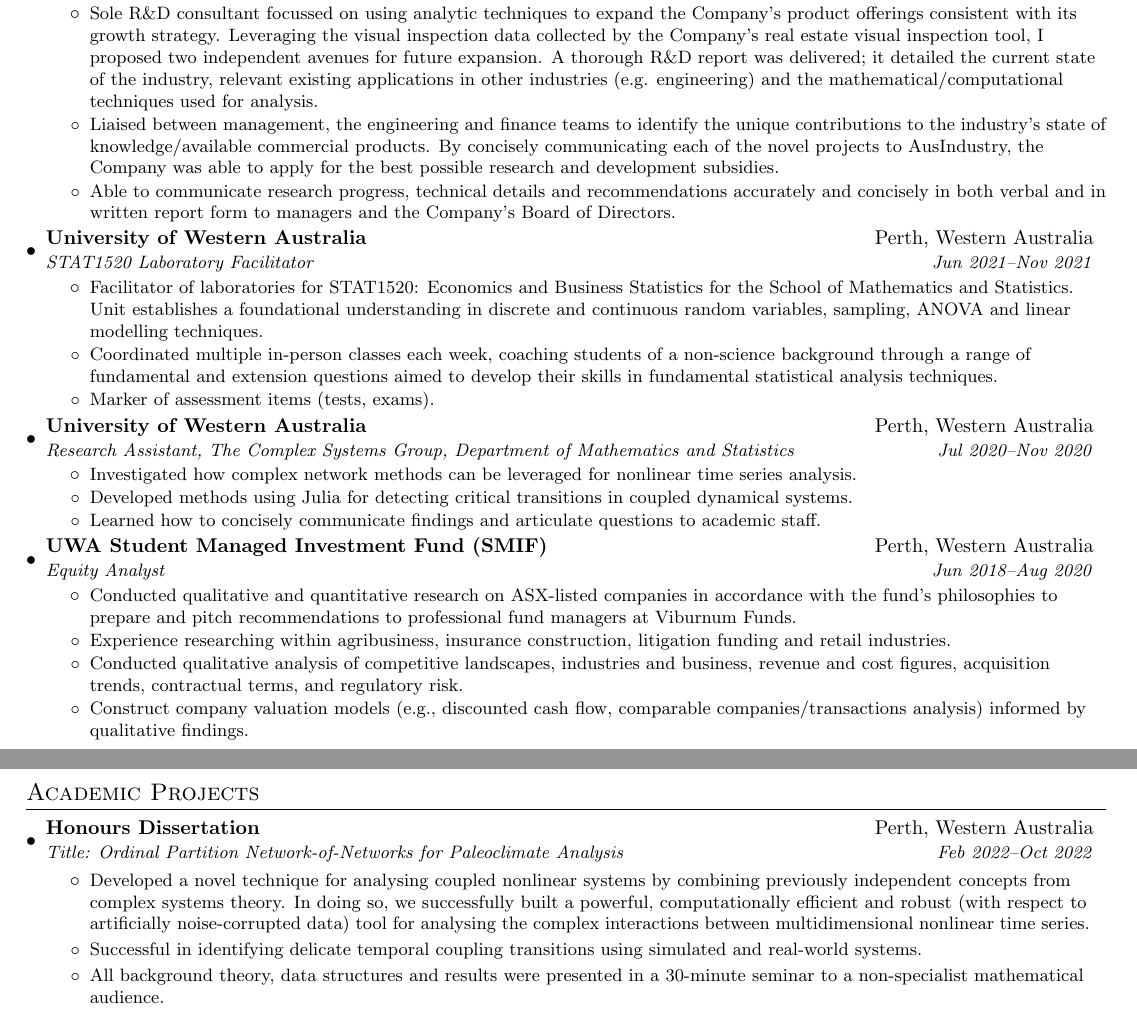
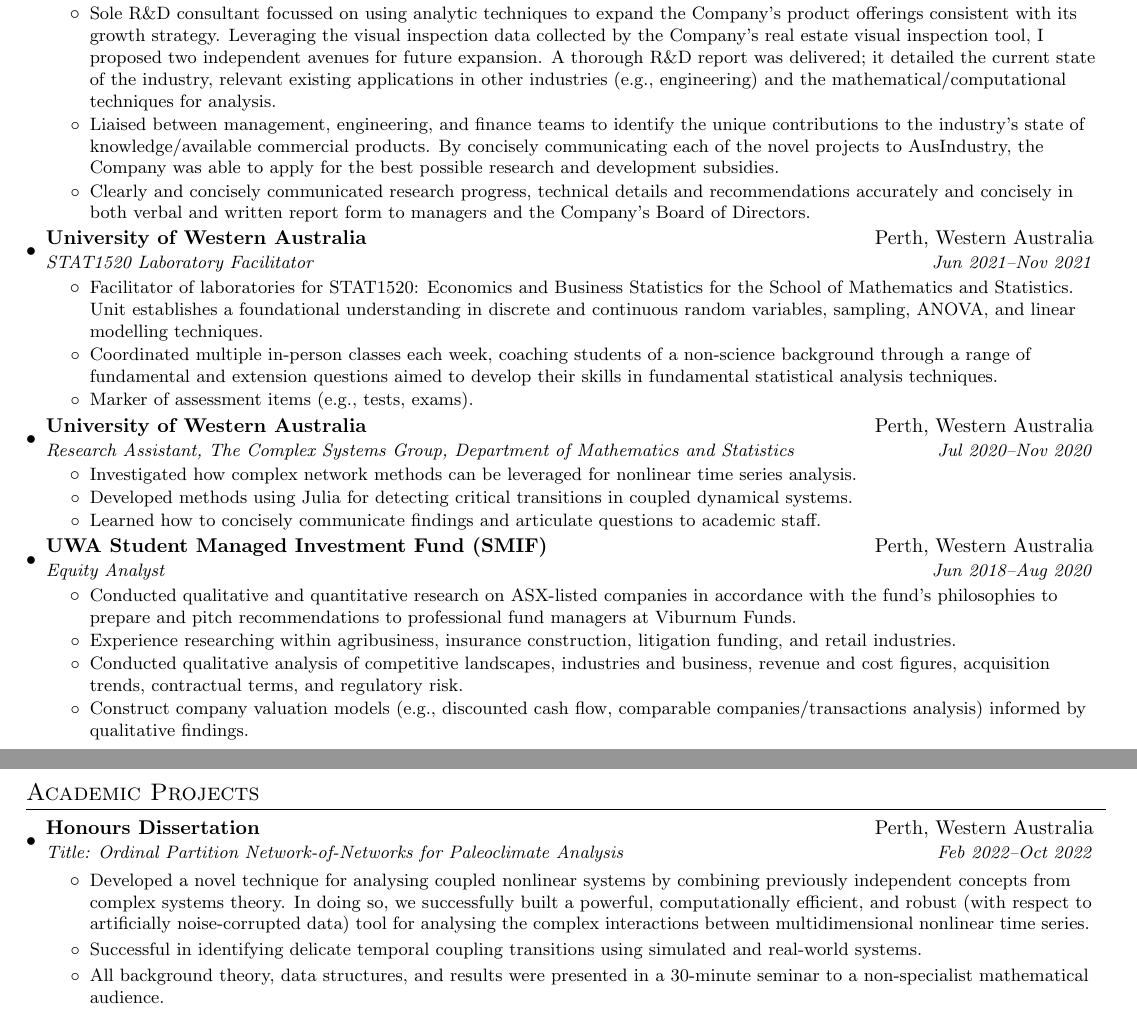
Before and after one commit to dempz/resume, a LaTeX CV (resume.tex): two parts of pages 1 and 2 of 2, joined at a grey line, cut so that both start at the same text. Compiled offline with pdfLaTeX.

Commit message:
more tweaks, grammar
Slight rewording and consolidation of some sections

```diff
--- a/resume.tex
+++ b/resume.tex
@@ -139,9 +139,9 @@
     {AssetOwl Technologies}{Perth, Western Australia}
     {Data Analyst/Research and Development Consultant}{Jul 2021\textendash Jul 2022}
     \resumeItemListStart
-        \resumeItem{}{Sole R\&D consultant focussed on using analytic techniques to expand the Company's product offerings consistent with its growth strategy. Leveraging the visual inspection data collected by the Company's real estate visual inspection tool, I proposed two independent avenues for future expansion. A thorough R\&D report was delivered; it detailed the current state of the industry, relevant existing applications in other industries (e.g. engineering) and the mathematical/computational techniques used for analysis.}
-        \resumeItem{}{Liaised between management, the engineering and finance teams to identify the unique contributions to the industry's state of knowledge/available commercial products. By concisely communicating each of the novel projects to AusIndustry, the Company was able to apply for the best possible research and development subsidies.}
-        \resumeItem{}{Able to communicate research progress, technical details and recommendations accurately and concisely in both verbal and in written report form to managers and the Company's Board of Directors.}
+        \resumeItem{}{Sole R\&D consultant focussed on using analytic techniques to expand the Company's product offerings consistent with its growth strategy. Leveraging the visual inspection data collected by the Company's real estate visual inspection tool, I proposed two independent avenues for future expansion. A thorough R\&D report was delivered; it detailed the current state of the industry, relevant existing applications in other industries (e.g., engineering) and the mathematical/computational techniques for analysis.}
+        \resumeItem{}{Liaised between management, engineering, and finance teams to identify the unique contributions to the industry's state of knowledge/available commercial products. By concisely communicating each of the novel projects to AusIndustry, the Company was able to apply for the best possible research and development subsidies.}
+        \resumeItem{}{Clearly and concisely communicated research progress, technical details and recommendations accurately and concisely in both verbal and written report form to managers and the Company's Board of Directors.}
     \resumeItemListEnd
 
 %    \resumeSubheading
@@ -160,9 +160,9 @@
     {University of Western Australia}{Perth, Western Australia}
     {STAT1520 Laboratory Facilitator}{Jun 2021\textendash Nov 2021}
     \resumeItemListStart
-    \resumeItem{}{Facilitator of laboratories for STAT1520: Economics and Business Statistics for the School of Mathematics and Statistics. Unit establishes a foundational understanding in discrete and continuous random variables, sampling, ANOVA and linear modelling techniques.}
+    \resumeItem{}{Facilitator of laboratories for STAT1520: Economics and Business Statistics for the School of Mathematics and Statistics. Unit establishes a foundational understanding in discrete and continuous random variables, sampling, ANOVA, and linear modelling techniques.}
     \resumeItem{}{Coordinated multiple in-person classes each week, coaching students of a non-science background through a range of fundamental and extension questions aimed to develop their skills in fundamental statistical analysis techniques.}
-    \resumeItem{}{Marker of assessment items (tests, exams).}
+    \resumeItem{}{Marker of assessment items (e.g., tests, exams).}
     \resumeItemListEnd
 
     \resumeSubheading
@@ -179,7 +179,7 @@
     {Equity Analyst}{Jun 2018\textendash Aug 2020}
     \resumeItemListStart
     \resumeItem{}{Conducted qualitative and quantitative research on ASX-listed companies in accordance with the fund’s philosophies to prepare and pitch recommendations to professional fund managers at Viburnum Funds.}
-    \resumeItem{}{Experience researching within agribusiness, insurance construction, litigation funding and retail industries.}
+    \resumeItem{}{Experience researching within agribusiness, insurance construction, litigation funding, and retail industries.}
     \resumeItem{}{Conducted qualitative analysis of competitive landscapes, industries and business, revenue and cost figures, acquisition trends, contractual terms, and regulatory risk.}
     \resumeItem{}{Construct company valuation models (e.g., discounted cash flow, comparable companies/transactions analysis) informed by qualitative findings.}
     \resumeItemListEnd
@@ -193,9 +193,9 @@
     {Honours Dissertation}{Perth, Western Australia}
     {Title: Ordinal Partition Network-of-Networks for Paleoclimate Analysis}{Feb 2022\textendash Oct 2022}
     \resumeItemListStart
-    \resumeItem{}{Developed a novel technique for analysing coupled nonlinear systems by combining previously independent concepts from complex systems theory. In doing so, we successfully built a powerful, computationally efficient and robust (with respect to artificially noise-corrupted data) tool for analysing the complex interactions between multidimensional nonlinear time series.}
+    \resumeItem{}{Developed a novel technique for analysing coupled nonlinear systems by combining previously independent concepts from complex systems theory. In doing so, we successfully built a powerful, computationally efficient, and robust (with respect to artificially noise-corrupted data) tool for analysing the complex interactions between multidimensional nonlinear time series.}
     \resumeItem{}{Successful in identifying delicate temporal coupling transitions using simulated and real-world systems.}
-    \resumeItem{}{All background theory, data structures and results were presented in a 30-minute seminar to a non-specialist mathematical audience.}
+    \resumeItem{}{All background theory, data structures, and results were presented in a 30-minute seminar to a non-specialist mathematical audience.}
     \resumeItemListEnd
 \resumeSubHeadingListEnd
 
```
